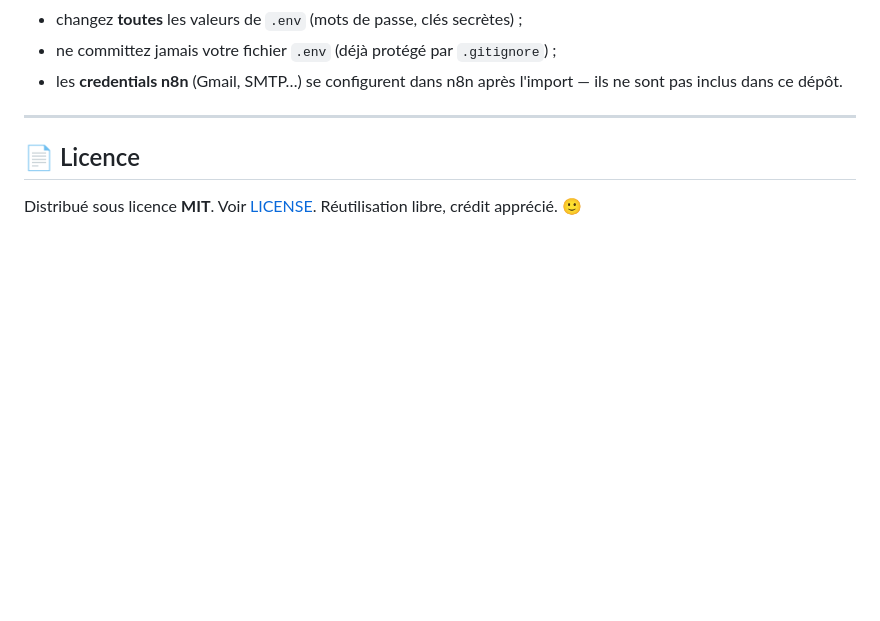
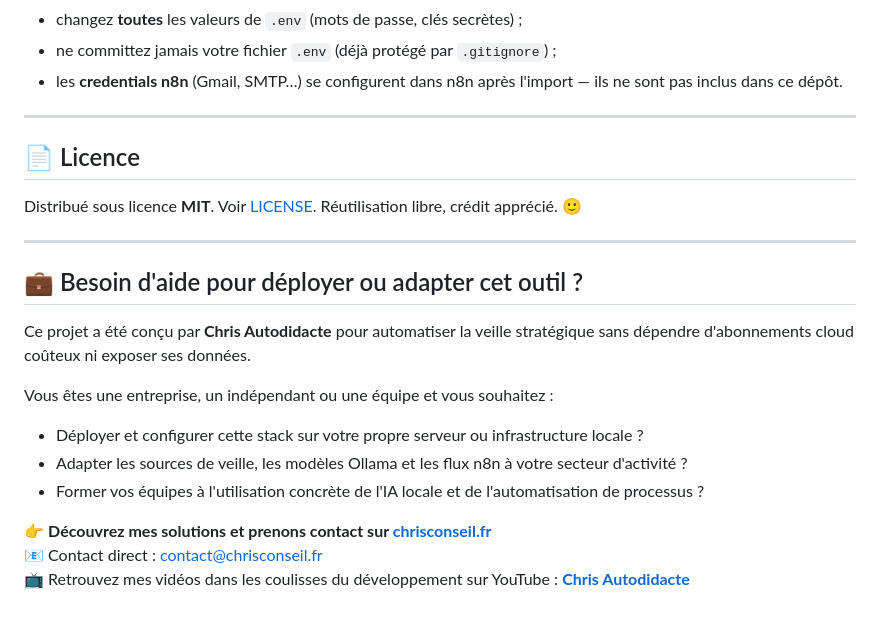
Before and after one commit to ChrisAutodidacte/auto-veille-n8n-ia-local, a Markdown page: README.md, the part around the change. Drawn GitHub-style; blank space fills up the shorter version.

Commit message:
Ajout de la section contact Chris Conseil et chaîne YouTube

```diff
--- a/README.md
+++ b/README.md
@@ -206,3 +206,18 @@ Ce dépôt est une **base de démarrage**. Avant toute mise en production :
 ## 📄 Licence
 
 Distribué sous licence **MIT**. Voir [LICENSE](LICENSE). Réutilisation libre, crédit apprécié. 🙂
+
+---
+
+## 💼 Besoin d'aide pour déployer ou adapter cet outil ?
+
+Ce projet a été conçu par **Chris Autodidacte** pour automatiser la veille stratégique sans dépendre d'abonnements cloud coûteux ni exposer ses données.
+
+Vous êtes une entreprise, un indépendant ou une équipe et vous souhaitez :
+* Déployer et configurer cette stack sur votre propre serveur ou infrastructure locale ?
+* Adapter les sources de veille, les modèles Ollama et les flux n8n à votre secteur d'activité ?
+* Former vos équipes à l'utilisation concrète de l'IA locale et de l'automatisation de processus ?
+
+👉 **Découvrez mes solutions et prenons contact sur [chrisconseil.fr](https://chrisconseil.fr)**
+📧 Contact direct : [contact@chrisconseil.fr](mailto:contact@chrisconseil.fr)
+📺 Retrouvez mes vidéos dans les coulisses du développement sur YouTube : **[Chris Autodidacte](https://www.youtube.com/@ChrisAutodidacte)**
```
